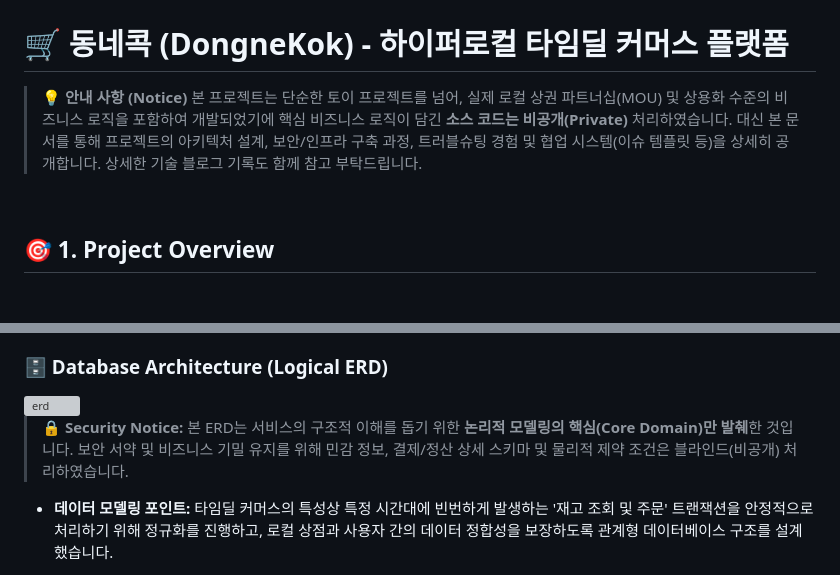
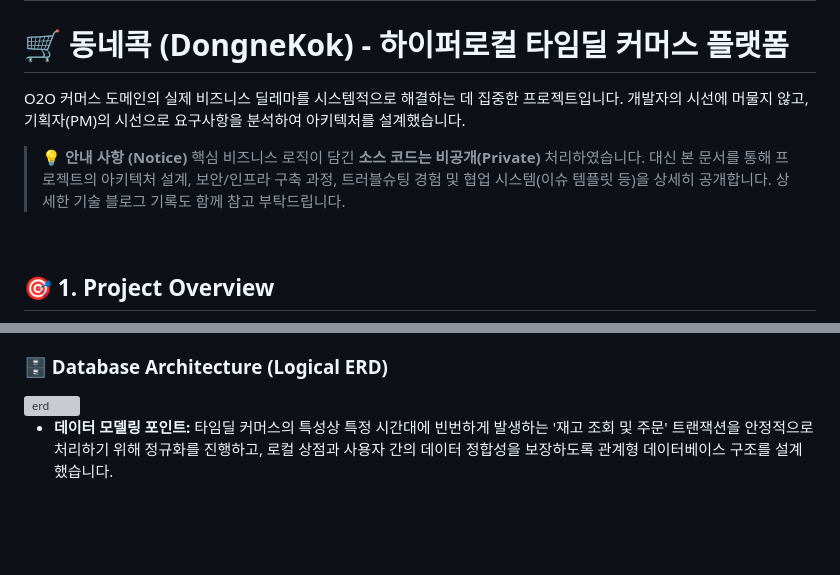
Before and after one commit to maenggyuno/timedeal-platform-docs, a Markdown page: README.md, 2 parts joined by grey strips. Drawn GitHub-style; blank space fills up the shorter version; grey boxes are pictures that could not be loaded.

```diff
--- a/README.md
+++ b/README.md
@@ -1,9 +1,9 @@
 # timedeal-platform-docs
 # 🛒 동네콕 (DongneKok) - 하이퍼로컬 타임딜 커머스 플랫폼
+O2O 커머스 도메인의 실제 비즈니스 딜레마를 시스템적으로 해결하는 데 집중한 프로젝트입니다. 개발자의 시선에 머물지 않고, 기획자(PM)의 시선으로 요구사항을 분석하여 아키텍처를 설계했습니다.
 
 > **💡 안내 사항 (Notice)**
-> 본 프로젝트는 단순한 토이 프로젝트를 넘어, 실제 로컬 상권 파트너십(MOU) 및 상용화 수준의 비즈니스 로직을 포함하여 개발되었기에 핵심 비즈니스 로직이 담긴 **소스 코드는 비공개(Private)** 처리하였습니다.
-> 대신 본 문서를 통해 프로젝트의 아키텍처 설계, 보안/인프라 구축 과정, 트러블슈팅 경험 및 협업 시스템(이슈 템플릿 등)을 상세히 공개합니다. 상세한 기술 블로그 기록도 함께 참고 부탁드립니다.
+> 핵심 비즈니스 로직이 담긴 **소스 코드는 비공개(Private)** 처리하였습니다. 대신 본 문서를 통해 프로젝트의 아키텍처 설계, 보안/인프라 구축 과정, 트러블슈팅 경험 및 협업 시스템(이슈 템플릿 등)을 상세히 공개합니다. 상세한 기술 블로그 기록도 함께 참고 부탁드립니다.
 
 <br>
 
@@ -30,7 +30,6 @@
 <img width="2084" height="3035" alt="erd" src="https://github.com/user-attachments/assets/84b83dd3-cd57-41ff-ae22-87e648ab886e" />
 
 
-> 🔒 **Security Notice:** 본 ERD는 서비스의 구조적 이해를 돕기 위한 **논리적 모델링의 핵심(Core Domain)만 발췌**한 것입니다. 보안 서약 및 비즈니스 기밀 유지를 위해 민감 정보, 결제/정산 상세 스키마 및 물리적 제약 조건은 블라인드(비공개) 처리하였습니다.
 
 * **데이터 모델링 포인트:** 타임딜 커머스의 특성상 특정 시간대에 빈번하게 발생하는 '재고 조회 및 주문' 트랜잭션을 안정적으로 처리하기 위해 정규화를 진행하고, 로컬 상점과 사용자 간의 데이터 정합성을 보장하도록 관계형 데이터베이스 구조를 설계했습니다.
 
```
